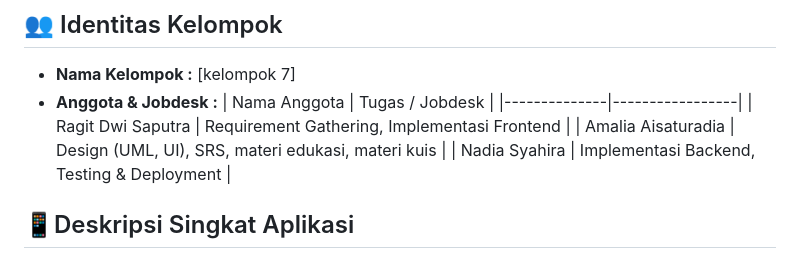
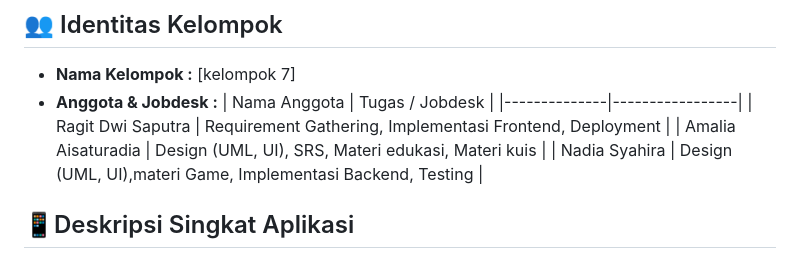
Before and after one commit to Ragit09/Edufunkids, a Markdown page: README.md, the part around the change. GitHub-like rendering.

Commit message:
Revise team member jobdesk in README.md
Updated team member roles and responsibilities in README.

```diff
--- a/README.md
+++ b/README.md
@@ -6,9 +6,9 @@ EduFunKids – Platform Edukasi Interaktif Anak
 - **Anggota & Jobdesk :**
   | Nama Anggota | Tugas / Jobdesk |
   |--------------|-----------------|
-  | Ragit Dwi Saputra | Requirement Gathering, Implementasi Frontend |
-  | Amalia Aisaturadia | Design (UML, UI), SRS, materi edukasi, materi kuis |
-  | Nadia Syahira | Implementasi Backend, Testing & Deployment |
+  | Ragit Dwi Saputra | Requirement Gathering, Implementasi Frontend, Deployment |
+  | Amalia Aisaturadia | Design (UML, UI), SRS, Materi edukasi, Materi kuis |
+  | Nadia Syahira | Design (UML, UI),materi Game, Implementasi Backend, Testing |
 
 ## 📱Deskripsi Singkat Aplikasi
 EduFunKids adalah aplikasi web edukasi interaktif berbasis browser yang dirancang untuk anak-anak. Aplikasi ini menyediakan permainan edukasi seperti tebak huruf hitung cepat,dan mengambar dilengkapi dengan audio dan tampilan ramah anak. EduFunKids dibuat untuk mempermudah proses belajar melalui metode “belajar sambil bermain”.
```
